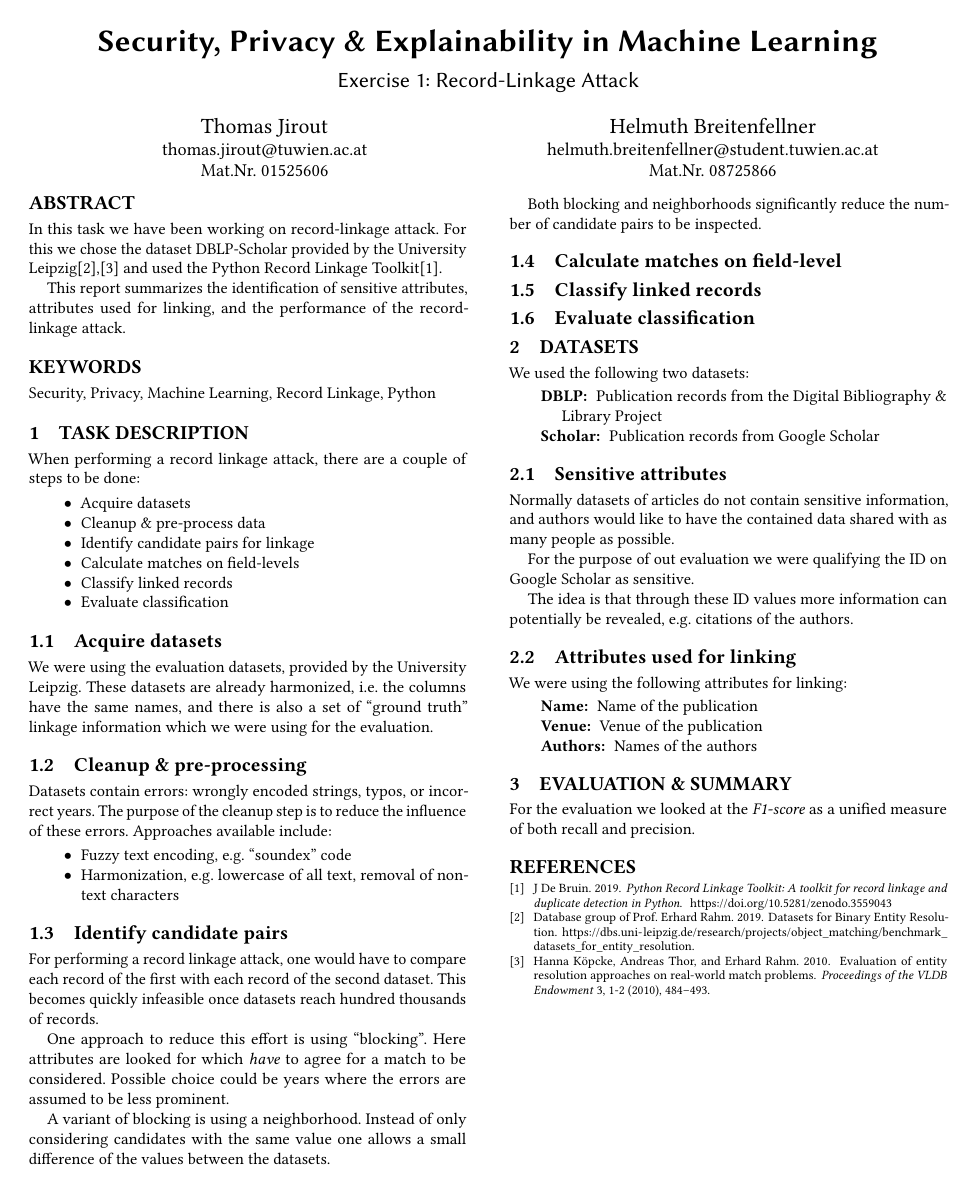
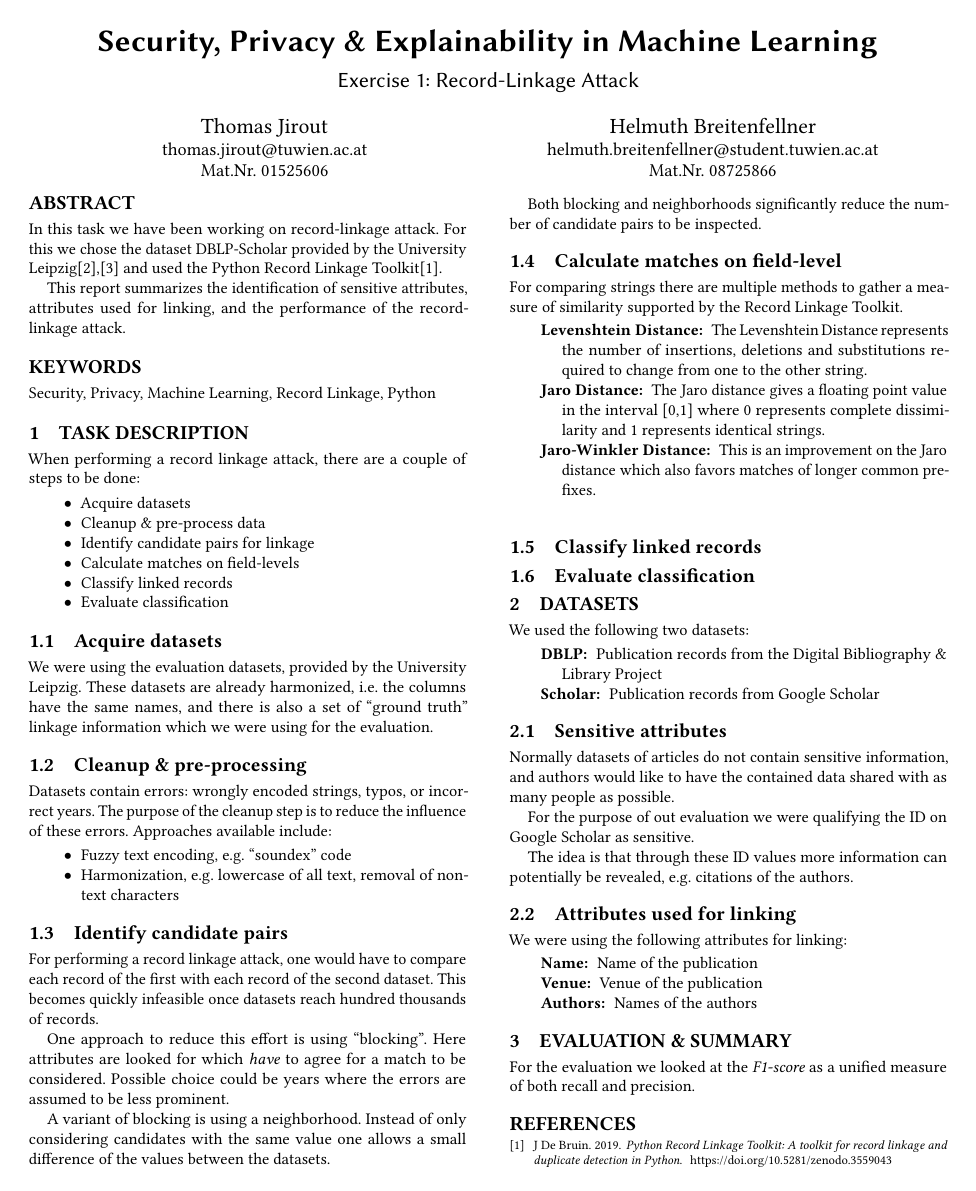
Before and after one commit to helmuthb/SPEML-2020, a LaTeX paper (ex1/report/report.tex): the whole page before the commit and page 1 of 2 after it. Compiled offline with pdfLaTeX.

Commit message:
Added first text about field level comparison

```diff
--- a/ex1/report/report.tex
+++ b/ex1/report/report.tex
@@ -81,6 +81,21 @@ of candidate pairs to be inspected.
 
 \subsection{Calculate matches on field-level}
 
+For comparing strings there are multiple methods to gather a measure
+of similarity supported by the Record Linkage Toolkit.
+\begin{description}
+\item[Levenshtein Distance:] The Levenshtein Distance represents the
+number of insertions, deletions and substitutions required to change
+from one to the other string.
+\item[Jaro Distance:] The Jaro distance gives a floating point value
+in the interval [0,1] where 0 represents complete dissimilarity and 1
+represents identical strings.
+\item[Jaro-Winkler Distance:]
+This is an improvement on the Jaro distance which also
+favors matches of longer common prefixes.
+\item[]
+\end{description}
+
 \subsection{Classify linked records}
 
 \subsection{Evaluate classification}
```
